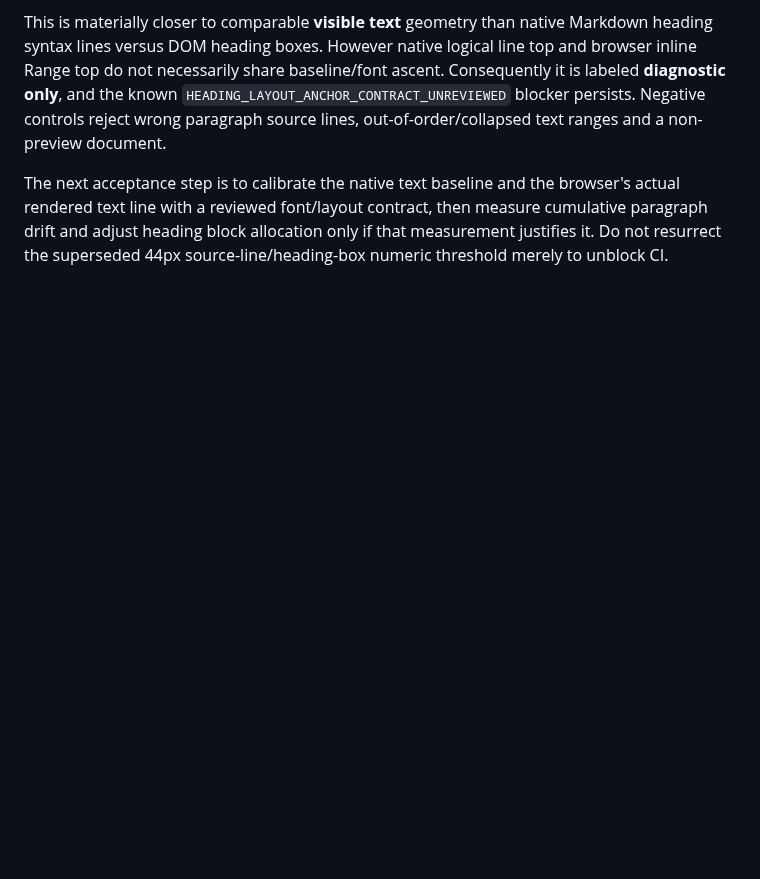
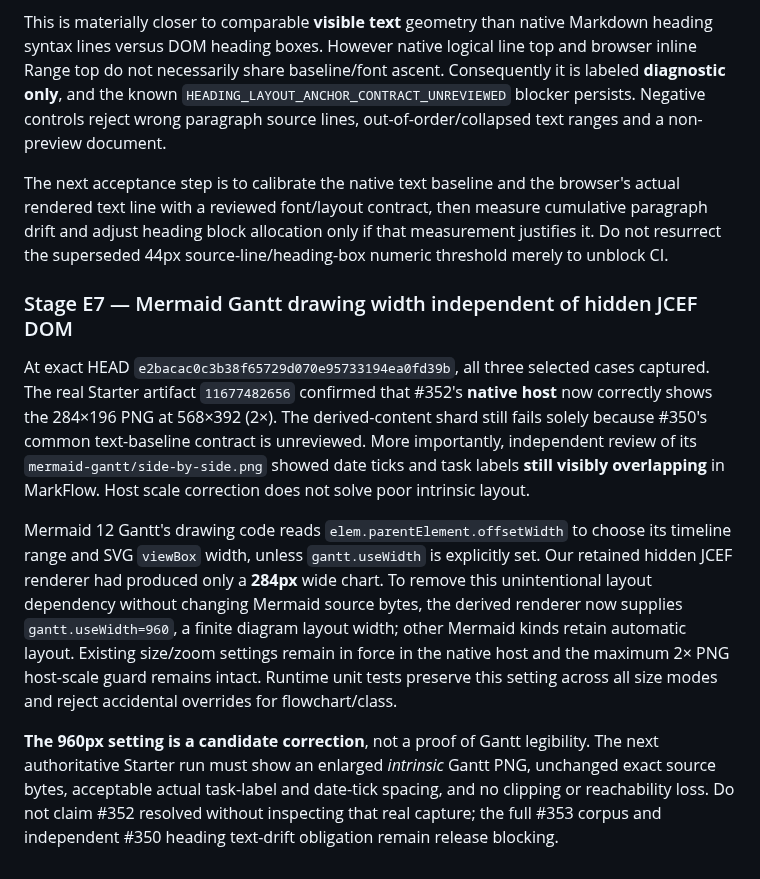
Before and after one commit to luceat-lux-vestra/MarkFlow, a Markdown page: tools/differential-acceptance/README.md, the part around the change. Drawn GitHub-style; blank space fills up the shorter version.

Commit message:
docs(gantt): distinguish proven host 2x cap from intrinsic Gantt layout defect and candidate 960px fix

```diff
--- a/tools/differential-acceptance/README.md
+++ b/tools/differential-acceptance/README.md
@@ -260,3 +260,34 @@ browser's actual rendered text line with a reviewed font/layout contract,
 then measure cumulative paragraph drift and adjust heading block allocation
 only if that measurement justifies it. Do not resurrect the superseded
 44px source-line/heading-box numeric threshold merely to unblock CI.
+
+### Stage E7 — Mermaid Gantt drawing width independent of hidden JCEF DOM
+
+At exact HEAD `e2bacac0c3b38f65729d070e95733194ea0fd39b`,
+all three selected cases captured. The real Starter artifact
+`11677482656` confirmed that #352's **native host** now correctly
+shows the 284×196 PNG at 568×392 (2×). The derived-content shard
+still fails solely because #350's common text-baseline contract is
+unreviewed. More importantly, independent review of its
+`mermaid-gantt/side-by-side.png` showed date ticks and task labels
+**still visibly overlapping** in MarkFlow. Host scale correction does
+not solve poor intrinsic layout.
+
+Mermaid 12 Gantt's drawing code reads `elem.parentElement.offsetWidth`
+to choose its timeline range and SVG `viewBox` width, unless
+`gantt.useWidth` is explicitly set. Our retained hidden JCEF renderer
+had produced only a **284px** wide chart. To remove this unintentional
+layout dependency without changing Mermaid source bytes, the derived
+renderer now supplies `gantt.useWidth=960`, a finite diagram layout
+width; other Mermaid kinds retain automatic layout. Existing size/zoom
+settings remain in force in the native host and the maximum 2× PNG
+host-scale guard remains intact. Runtime unit tests preserve this setting
+across all size modes and reject accidental overrides for flowchart/class.
+
+**The 960px setting is a candidate correction**, not a proof of Gantt
+legibility. The next authoritative Starter run must show an enlarged
+*intrinsic* Gantt PNG, unchanged exact source bytes, acceptable actual
+task-label and date-tick spacing, and no clipping or reachability loss.
+Do not claim #352 resolved without inspecting that real capture; the
+full #353 corpus and independent #350 heading text-drift obligation
+remain release blocking.
```
